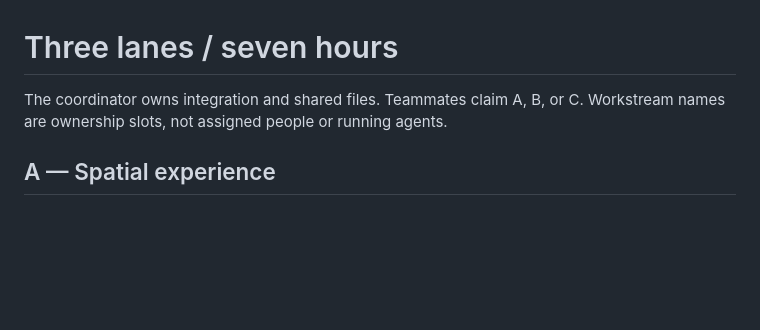
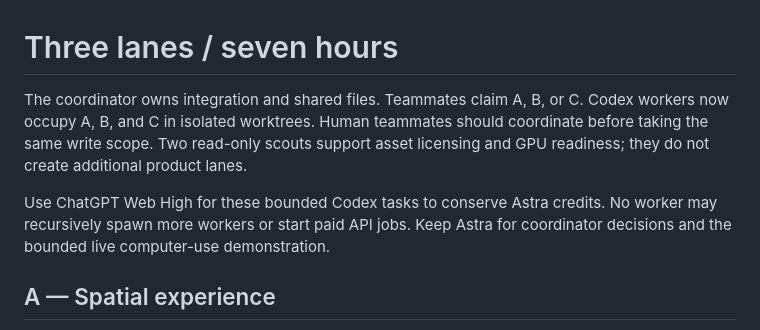
Before and after one commit to laulpogan/haasome, a Markdown page: docs/LANES.md, the part around the change. GitHub-like rendering; blank space fills up the shorter version.

```diff
--- a/docs/LANES.md
+++ b/docs/LANES.md
@@ -1,7 +1,13 @@
 # Three lanes / seven hours
 
 The coordinator owns integration and shared files. Teammates claim A, B, or C.
-Workstream names are ownership slots, not assigned people or running agents.
+Codex workers now occupy A, B, and C in isolated worktrees. Human teammates should
+coordinate before taking the same write scope. Two read-only scouts support asset
+licensing and GPU readiness; they do not create additional product lanes.
+
+Use ChatGPT Web High for these bounded Codex tasks to conserve Astra credits.
+No worker may recursively spawn more workers or start paid API jobs. Keep Astra
+for coordinator decisions and the bounded live computer-use demonstration.
 
 ## A — Spatial experience
 
```
Also changed, not shown: PROJECT.md (+8 -2 lines), docs/FEASIBILITY.md (added, +53 -0 lines).
